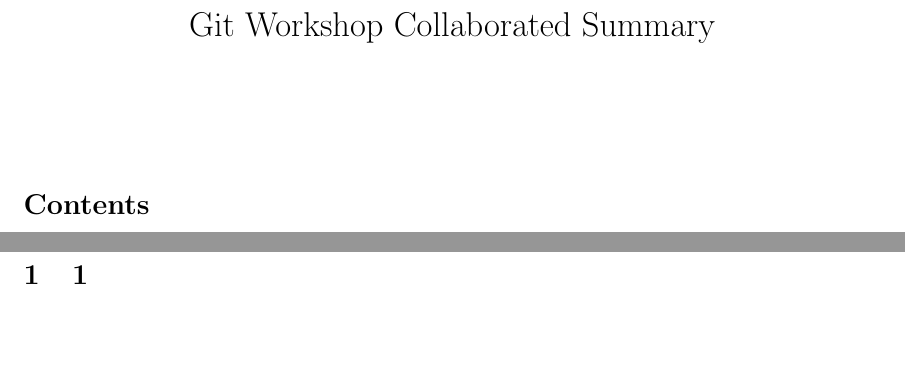
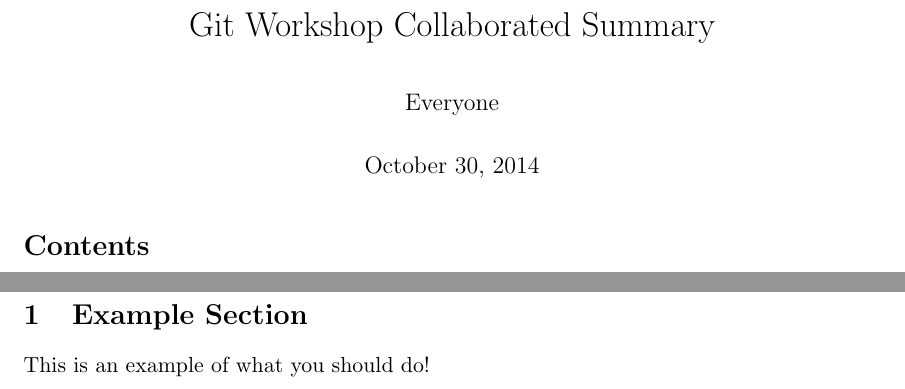
Before and after one commit to cmvandrevala/git_workshop, a LaTeX document (summary/summary.tex): two parts of pages 1 and 2 of 2, joined at a grey line, cut so that both start at the same text, the shorter picture padded with empty space. Compiled offline with pdfLaTeX.

Commit message:
Update summary section for tonight

```diff
--- a/summary/summary.tex
+++ b/summary/summary.tex
@@ -10,8 +10,8 @@
 %%%%%%%%%%%%%%%%%%%%%%%%%%%%%%
 
 \title{Git Workshop Collaborated Summary}
-\author{}
-\date{}
+\author{Everyone}
+\date{October 30, 2014}
 
 %%%%%%%%%%%%%%%%%%%%%%%%%%%%%%
 
@@ -23,6 +23,10 @@
 
 %%%%%%%%%%%%%%%%%%%%%%%%%%%%%%
 
-\section{1}
+% INSTRUCTIONS: CREATE A NEW SECTION IN THE DOCUMENT AND WRITE YOUR PART OF THE SUMMARY BELOW IT
+
+\section{Example Section}
+
+This is an example of what you should do!
 
 \end{document}
```
